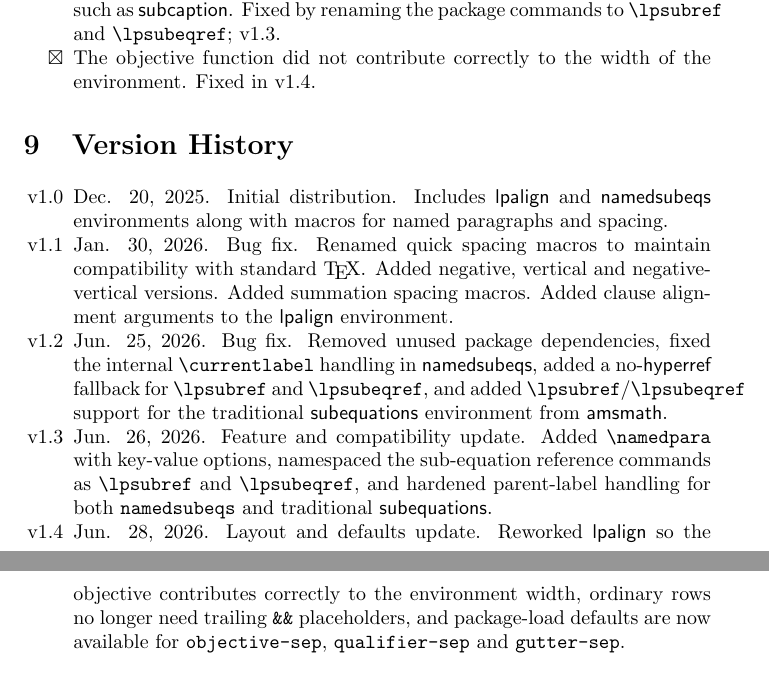
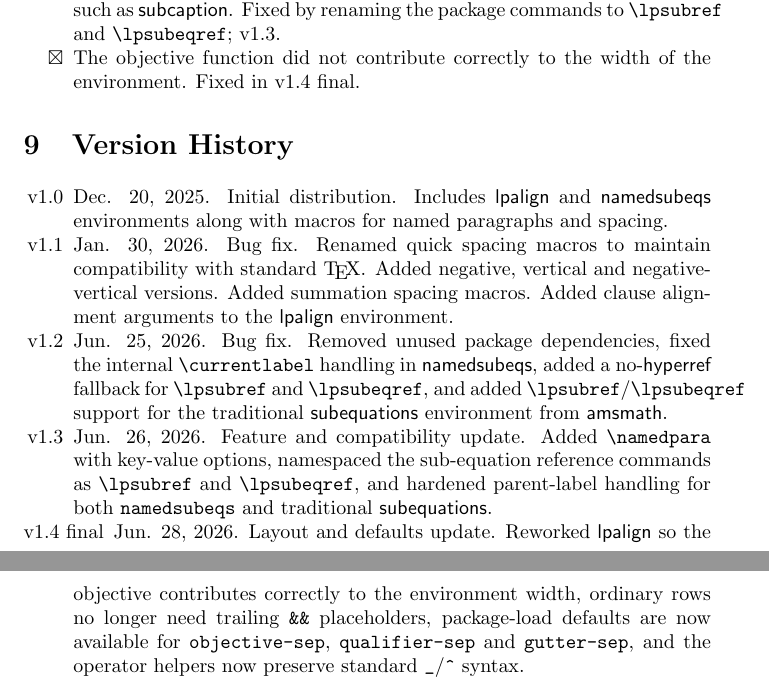
Before and after one commit to jfravel/lpalign, a LaTeX paper (lpalign-Documentaion.tex, which reads lpalign.sty): two parts of pages 13 and 14 of 14, joined at a grey line, cut so that both start at the same text. Compiled offline with pdfLaTeX.

Commit message:
codex: mark v1.4 final release

```diff
--- a/lpalign-Documentaion.tex
+++ b/lpalign-Documentaion.tex
@@ -23,7 +23,7 @@
 	\setlength{\fboxsep}{0.5pt}
 
 \title{The \textsf{lpalign} Package}
-\date{Published as \textsf{lpalign} v$1.4$ on June $28^\textrm{th}$ 2026}
+\date{Published as \textsf{lpalign} v$1.4$ final on June $28^\textrm{th}$ 2026}
 \author{Jamie Fravel}
 
 
@@ -695,7 +695,7 @@ A few binary relations with extra space on either side. I like these for aligned
 
 	\item[$\boxtimes$] The public commands \verb|\subref| and \verb|\subeqref| conflicted with packages such as \textsf{subcaption}. Fixed by renaming the package commands to \verb|\lpsubref| and \verb|\lpsubeqref|; v1.3.
 
-	\item[$\boxtimes$] The objective function did not contribute correctly to the width of the environment. Fixed in v1.4.
+	\item[$\boxtimes$] The objective function did not contribute correctly to the width of the environment. Fixed in v1.4 final.
 \end{compactitem}
 
 
@@ -707,7 +707,7 @@ A few binary relations with extra space on either side. I like these for aligned
 	\item[v1.1] Jan. 30, 2026. Bug fix. Renamed quick spacing macros to maintain compatibility with standard \TeX. Added negative, vertical and negative-vertical versions. Added summation spacing macros. Added clause alignment arguments to the \textsf{lpalign} environment.
 	\item[v1.2] Jun. 25, 2026. Bug fix. Removed unused package dependencies, fixed the internal \verb|\currentlabel| handling in \textsf{namedsubeqs}, added a no-\textsf{hyperref} fallback for \verb|\lpsubref| and \verb|\lpsubeqref|, and added \verb|\lpsubref|/\verb|\lpsubeqref| support for the traditional \textsf{subequations} environment from \textsf{amsmath}.
 	\item[v1.3] Jun. 26, 2026. Feature and compatibility update. Added \verb|\namedpara| with key-value options, namespaced the sub-equation reference commands as \verb|\lpsubref| and \verb|\lpsubeqref|, and hardened parent-label handling for both \verb|namedsubeqs| and traditional \textsf{subequations}.
-	\item[v1.4] Jun. 28, 2026. Layout and defaults update. Reworked \textsf{lpalign} so the objective contributes correctly to the environment width, ordinary rows no longer need trailing \verb|&&| placeholders, and package-load defaults are now available for \verb|objective-sep|, \verb|qualifier-sep| and \verb|gutter-sep|.
+	\item[v1.4 final] Jun. 28, 2026. Layout and defaults update. Reworked \textsf{lpalign} so the objective contributes correctly to the environment width, ordinary rows no longer need trailing \verb|&&| placeholders, package-load defaults are now available for \verb|objective-sep|, \verb|qualifier-sep| and \verb|gutter-sep|, and the operator helpers now preserve standard \verb|_|/\verb|^| syntax.
 	\end{compactitem}
 
 
--- a/lpalign.sty
+++ b/lpalign.sty
@@ -1,4 +1,4 @@
-\ProvidesPackage{lpalign}[Jun 28, 2026: v1.4 of Jamie Fravel's lpalign macro package]
+\ProvidesPackage{lpalign}[Jun 28, 2026: v1.4 final of Jamie Fravel's lpalign macro package]
 
 \RequirePackage{amsmath, expl3, l3keys2e, mathtools, stackengine}
 %%begin novalidate
```
Also changed, not shown: README.md.
